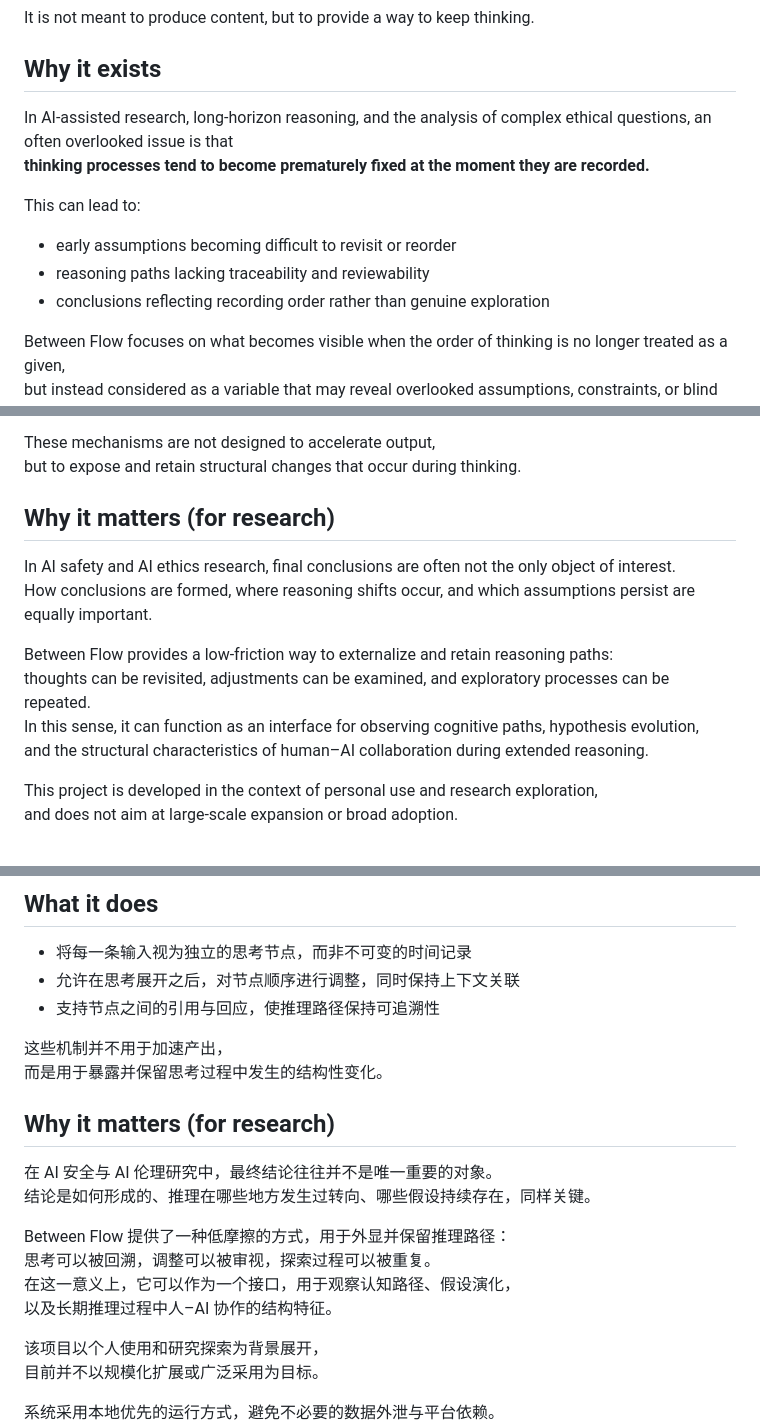
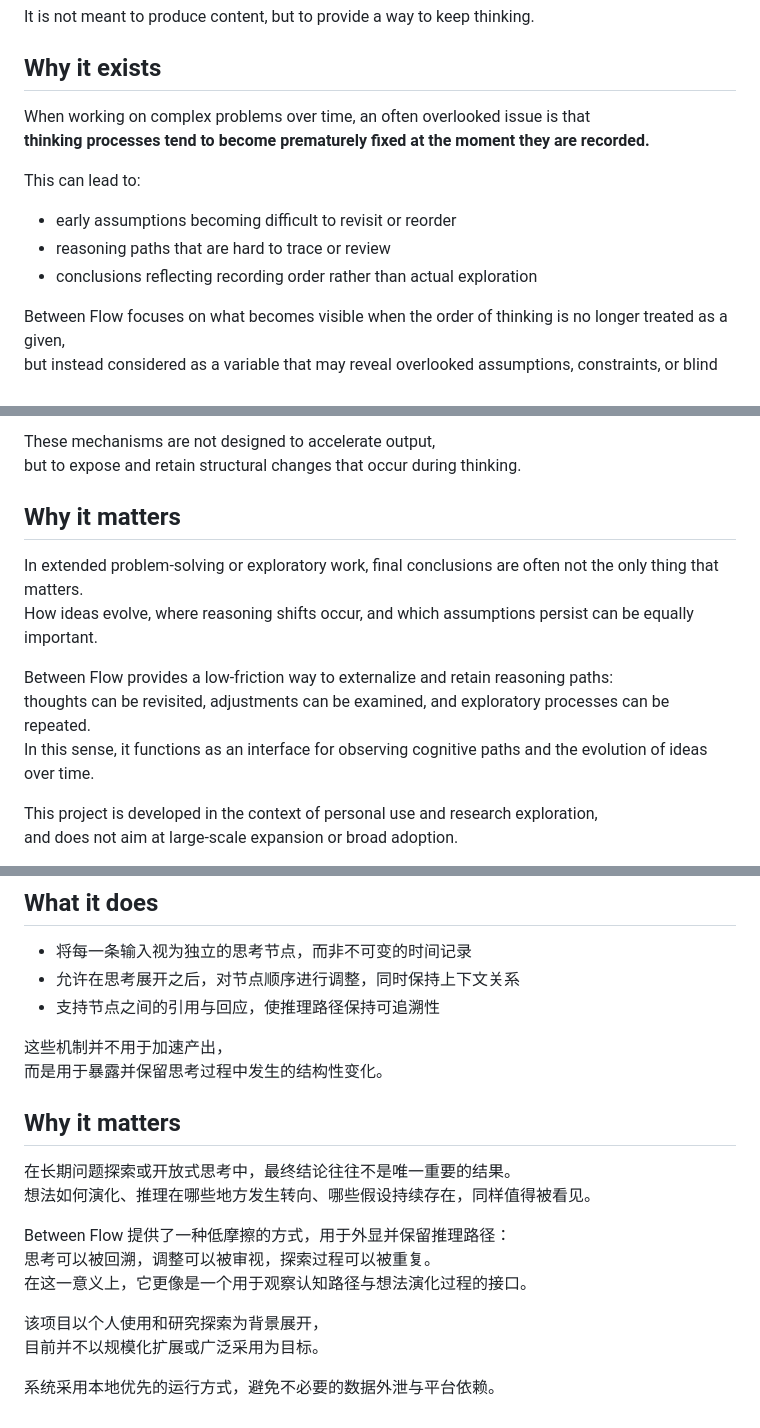
Before and after one commit to Betaproteinn/Between-Flow, a Markdown page: README.md, 3 parts joined by grey strips. Rendered like a GitHub page.

```diff
--- a/README.md
+++ b/README.md
@@ -27,14 +27,14 @@ It is not meant to produce content, but to provide a way to keep thinking.
 
 ## Why it exists
 
-In AI-assisted research, long-horizon reasoning, and the analysis of complex ethical questions, an often overlooked issue is that
+When working on complex problems over time, an often overlooked issue is that
 **thinking processes tend to become prematurely fixed at the moment they are recorded.**
 
 This can lead to:
 
 - early assumptions becoming difficult to revisit or reorder
-- reasoning paths lacking traceability and reviewability
-- conclusions reflecting recording order rather than genuine exploration
+- reasoning paths that are hard to trace or review
+- conclusions reflecting recording order rather than actual exploration
 
 Between Flow focuses on what becomes visible when the order of thinking is no longer treated as a given,
 but instead considered as a variable that may reveal overlooked assumptions, constraints, or blind spots.
@@ -48,15 +48,14 @@ but instead considered as a variable that may reveal overlooked assumptions, con
 These mechanisms are not designed to accelerate output,
 but to expose and retain structural changes that occur during thinking.
 
-## Why it matters (for research)
+## Why it matters
 
-In AI safety and AI ethics research, final conclusions are often not the only object of interest.
-How conclusions are formed, where reasoning shifts occur, and which assumptions persist are equally important.
+In extended problem-solving or exploratory work, final conclusions are often not the only thing that matters.
+How ideas evolve, where reasoning shifts occur, and which assumptions persist can be equally important.
 
 Between Flow provides a low-friction way to externalize and retain reasoning paths:
 thoughts can be revisited, adjustments can be examined, and exploratory processes can be repeated.
-In this sense, it can function as an interface for observing cognitive paths, hypothesis evolution,
-and the structural characteristics of human–AI collaboration during extended reasoning.
+In this sense, it functions as an interface for observing cognitive paths and the evolution of ideas over time.
 
 This project is developed in the context of personal use and research exploration,
 and does not aim at large-scale expansion or broad adoption.
@@ -166,21 +168,20 @@ Between Flow 关注的是：
 ## What it does
 
 - 将每一条输入视为独立的思考节点，而非不可变的时间记录
-- 允许在思考展开之后，对节点顺序进行调整，同时保持上下文关联
+- 允许在思考展开之后，对节点顺序进行调整，同时保持上下文关系
 - 支持节点之间的引用与回应，使推理路径保持可追溯性
 
 这些机制并不用于加速产出，
 而是用于暴露并保留思考过程中发生的结构性变化。
 
-## Why it matters (for research)
+## Why it matters
 
-在 AI 安全与 AI 伦理研究中，最终结论往往并不是唯一重要的对象。
-结论是如何形成的、推理在哪些地方发生过转向、哪些假设持续存在，同样关键。
+在长期问题探索或开放式思考中，最终结论往往不是唯一重要的结果。
+想法如何演化、推理在哪些地方发生转向、哪些假设持续存在，同样值得被看见。
 
 Between Flow 提供了一种低摩擦的方式，用于外显并保留推理路径：
 思考可以被回溯，调整可以被审视，探索过程可以被重复。
-在这一意义上，它可以作为一个接口，用于观察认知路径、假设演化，
-以及长期推理过程中人–AI 协作的结构特征。
+在这一意义上，它更像是一个用于观察认知路径与想法演化过程的接口。
 
 该项目以个人使用和研究探索为背景展开，
 目前并不以规模化扩展或广泛采用为目标。
```
Also changed, not shown: other parts of README.md (+21 -18 lines).
